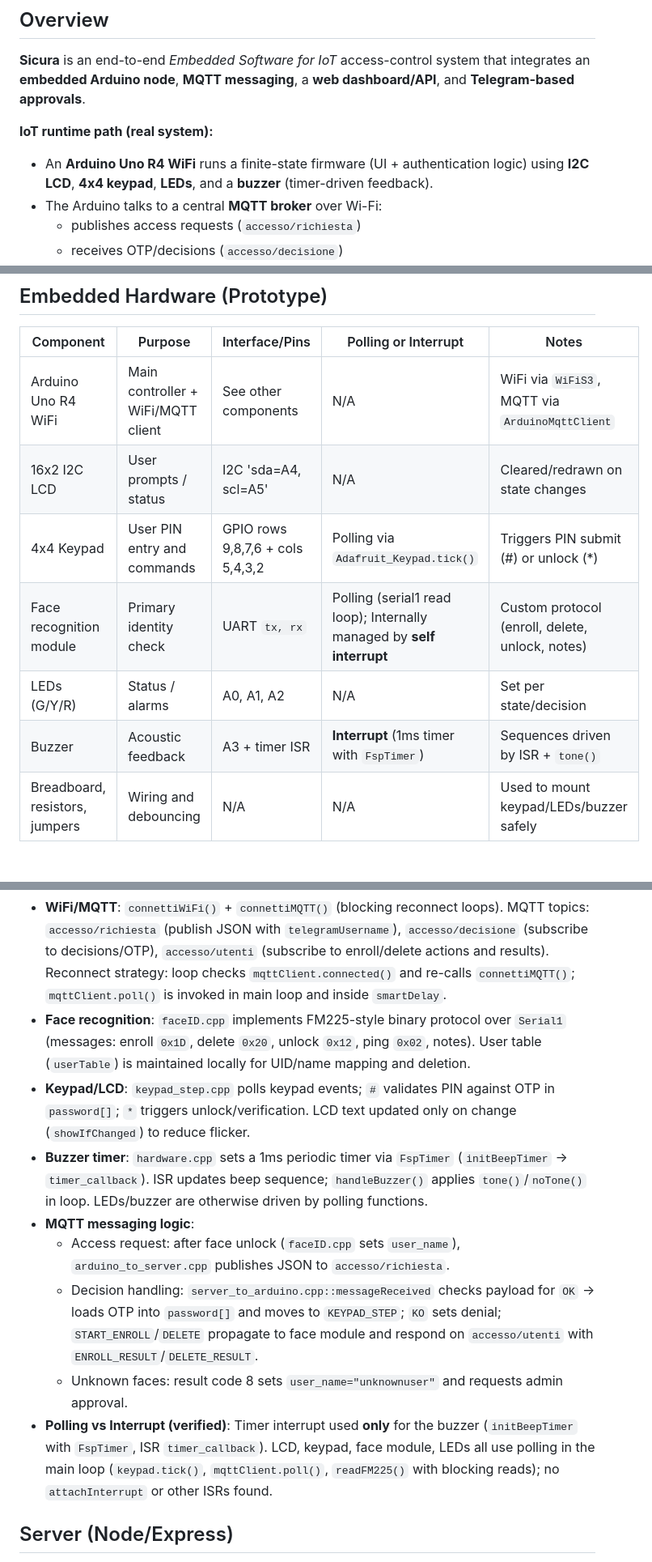
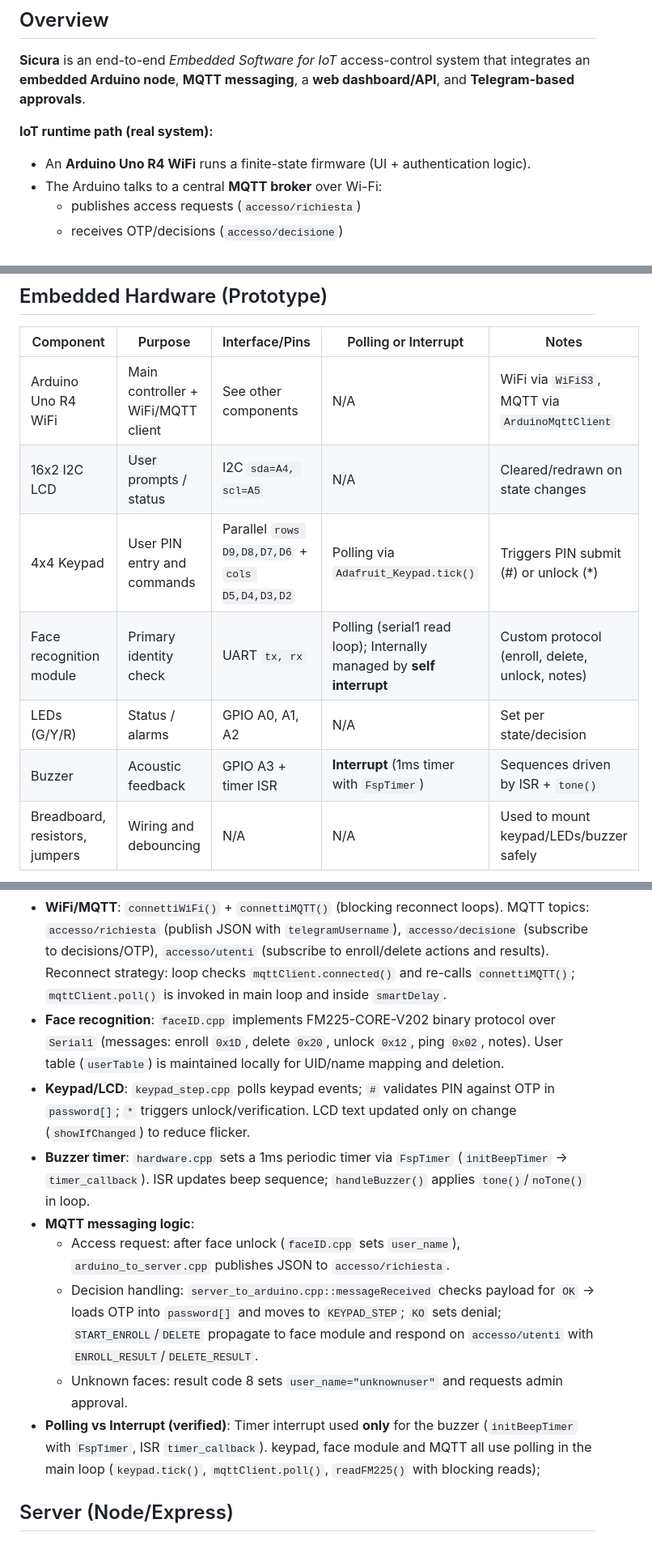
Before and after one commit to anass03/Sicura, a Markdown page: README.md, 3 parts joined by grey strips. Shown at 81% size. Rendered like a GitHub page.

```diff
--- a/README.md
+++ b/README.md
@@ -4,7 +4,7 @@
 **Sicura** is an end-to-end *Embedded Software for IoT* access-control system that integrates an **embedded Arduino node**, **MQTT messaging**, a **web dashboard/API**, and **Telegram-based approvals**.
 
 **IoT runtime path (real system):**
-- An **Arduino Uno R4 WiFi** runs a finite-state firmware (UI + authentication logic) using **I2C LCD**, **4x4 keypad**, **LEDs**, and a **buzzer** (timer-driven feedback).
+- An **Arduino Uno R4 WiFi** runs a finite-state firmware (UI + authentication logic).
 - The Arduino talks to a central **MQTT broker** over Wi-Fi:
   - publishes access requests (`accesso/richiesta`)
   - receives OTP/decisions (`accesso/decisione`)
@@ -62,11 +62,11 @@
 | Component | Purpose | Interface/Pins | Polling or Interrupt | Notes |
 | --- | --- | --- | --- | --- |
 | Arduino Uno R4 WiFi | Main controller + WiFi/MQTT client | See other components | N/A | WiFi via `WiFiS3`, MQTT via `ArduinoMqttClient` |
-| 16x2 I2C LCD | User prompts / status | I2C 'sda=A4, scl=A5' | N/A | Cleared/redrawn on state changes |
-| 4x4 Keypad | User PIN entry and commands | GPIO rows 9,8,7,6 + cols 5,4,3,2 | Polling via `Adafruit_Keypad.tick()` | Triggers PIN submit (#) or unlock (*) |
+| 16x2 I2C LCD | User prompts / status | I2C `sda=A4, scl=A5` | N/A | Cleared/redrawn on state changes |
+| 4x4 Keypad | User PIN entry and commands | Parallel `rows D9,D8,D7,D6` + `cols D5,D4,D3,D2` | Polling via `Adafruit_Keypad.tick()` | Triggers PIN submit (#) or unlock (*) |
 | Face recognition module | Primary identity check | UART `tx, rx` | Polling (serial1 read loop); Internally managed by **self interrupt**  | Custom protocol (enroll, delete, unlock, notes) |
-| LEDs (G/Y/R) | Status / alarms | A0, A1, A2 | N/A | Set per state/decision |
-| Buzzer | Acoustic feedback | A3 + timer ISR | **Interrupt** (1ms timer with `FspTimer`) | Sequences driven by ISR + `tone()` |
+| LEDs (G/Y/R) | Status / alarms | GPIO A0, A1, A2 | N/A | Set per state/decision |
+| Buzzer | Acoustic feedback | GPIO A3 + timer ISR | **Interrupt** (1ms timer with `FspTimer`) | Sequences driven by ISR + `tone()` |
 | Breadboard, resistors, jumpers | Wiring and debouncing | N/A | N/A | Used to mount keypad/LEDs/buzzer safely |
 
 <img src="images/Foto%2022-01-26,%2021%2019%2054.jpg" alt="Hardware prototype" width="640">
@@ -75,14 +75,14 @@
 - **Architecture**: Finite-state loop (`currentState` in `main.ino`) switching between `SERVER_TO_ARDUINO` (waiting for decisions/enroll/delete), `ARDUINO_TO_SERVER` (publishing access requests), and `KEYPAD_STEP` (PIN entry). State transitions happen when `currentState` changes; each state has `*_init` + `*_loop`.
 - **Component flow**: LCD shows prompts; keypad collects PIN; face module on Serial1 handles unlock/enroll/delete; LEDs/buzzer provide feedback; MQTT drives access/OTP flows.
 - **WiFi/MQTT**: `connettiWiFi()` + `connettiMQTT()` (blocking reconnect loops). MQTT topics: `accesso/richiesta` (publish JSON with `telegramUsername`), `accesso/decisione` (subscribe to decisions/OTP), `accesso/utenti` (subscribe to enroll/delete actions and results). Reconnect strategy: loop checks `mqttClient.connected()` and re-calls `connettiMQTT()`; `mqttClient.poll()` is invoked in main loop and inside `smartDelay`.
-- **Face recognition**: `faceID.cpp` implements FM225-style binary protocol over `Serial1` (messages: enroll `0x1D`, delete `0x20`, unlock `0x12`, ping `0x02`, notes). User table (`userTable`) is maintained locally for UID/name mapping and deletion.
+- **Face recognition**: `faceID.cpp` implements FM225-CORE-V202 binary protocol over `Serial1` (messages: enroll `0x1D`, delete `0x20`, unlock `0x12`, ping `0x02`, notes). User table (`userTable`) is maintained locally for UID/name mapping and deletion.
 - **Keypad/LCD**: `keypad_step.cpp` polls keypad events; `#` validates PIN against OTP in `password[]`; `*` triggers unlock/verification. LCD text updated only on change (`showIfChanged`) to reduce flicker.
-- **Buzzer timer**: `hardware.cpp` sets a 1ms periodic timer via `FspTimer` (`initBeepTimer` → `timer_callback`). ISR updates beep sequence; `handleBuzzer()` applies `tone()`/`noTone()` in loop. LEDs/buzzer are otherwise driven by polling functions.
+- **Buzzer timer**: `hardware.cpp` sets a 1ms periodic timer via `FspTimer` (`initBeepTimer` → `timer_callback`). ISR updates beep sequence; `handleBuzzer()` applies `tone()`/`noTone()` in loop.
 - **MQTT messaging logic**:
   - Access request: after face unlock (`faceID.cpp` sets `user_name`), `arduino_to_server.cpp` publishes JSON to `accesso/richiesta`.
   - Decision handling: `server_to_arduino.cpp::messageReceived` checks payload for `OK` → loads OTP into `password[]` and moves to `KEYPAD_STEP`; `KO` sets denial; `START_ENROLL`/`DELETE` propagate to face module and respond on `accesso/utenti` with `ENROLL_RESULT`/`DELETE_RESULT`.
   - Unknown faces: result code 8 sets `user_name="unknownuser"` and requests admin approval.
-- **Polling vs Interrupt (verified)**: Timer interrupt used **only** for the buzzer (`initBeepTimer` with `FspTimer`, ISR `timer_callback`). LCD, keypad, face module, LEDs all use polling in the main loop (`keypad.tick()`, `mqttClient.poll()`, `readFM225()` with blocking reads); no `attachInterrupt` or other ISRs found.
+- **Polling vs Interrupt (verified)**: Timer interrupt used **only** for the buzzer (`initBeepTimer` with `FspTimer`, ISR `timer_callback`). keypad, face module and MQTT all use polling in the main loop (`keypad.tick()`, `mqttClient.poll()`, `readFM225()` with blocking reads);
 
 ## Server (Node/Express)
 - Serves static dashboard pages from `server/public` and APIs under `/api`. CORS allows `https://dashboard.sicura.click` (cloudflared tunnel → sicura.click domain was used to expose the dashboard).
```
Also changed, not shown: other parts of README.md (+1 -1 lines).
